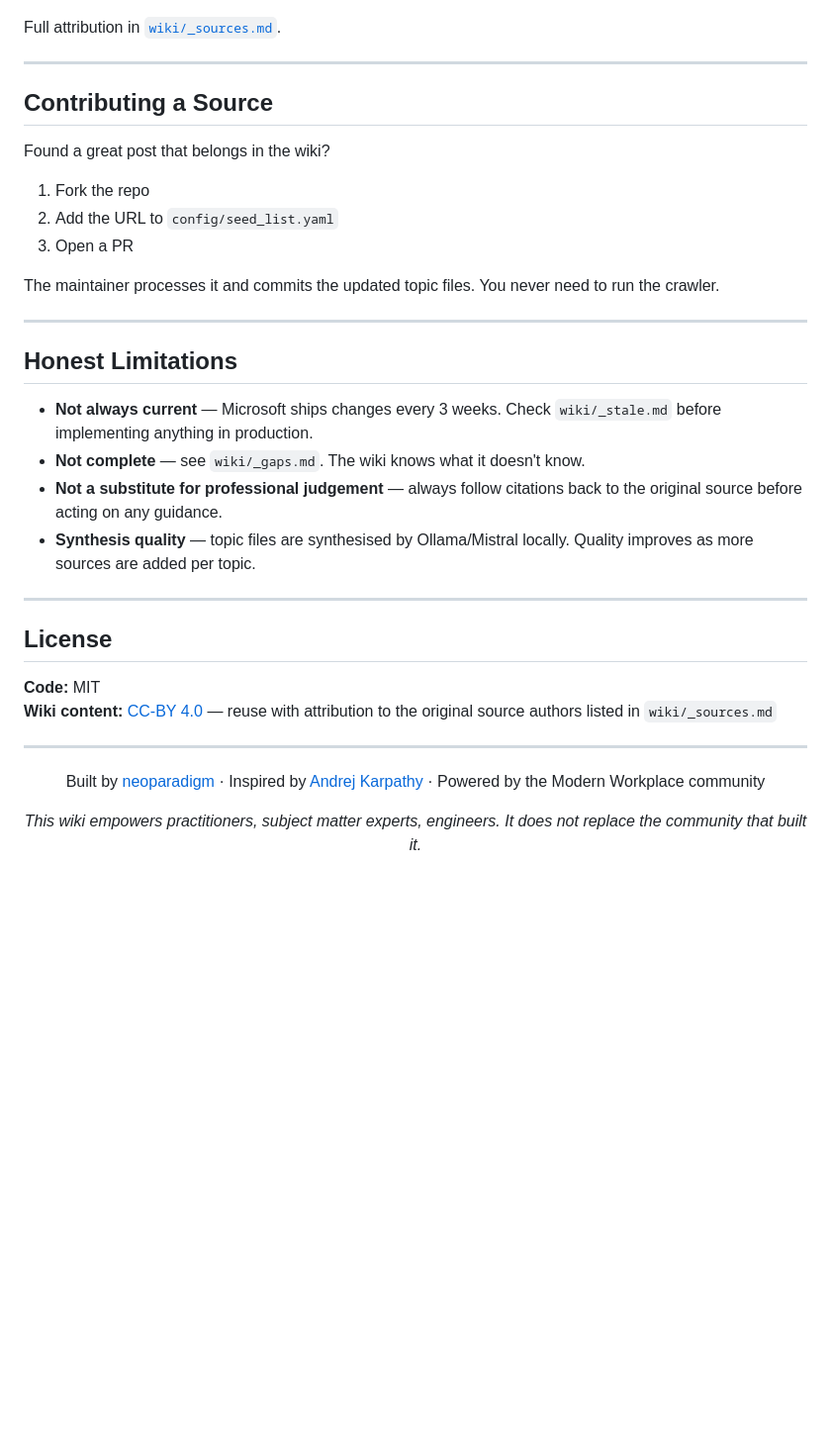
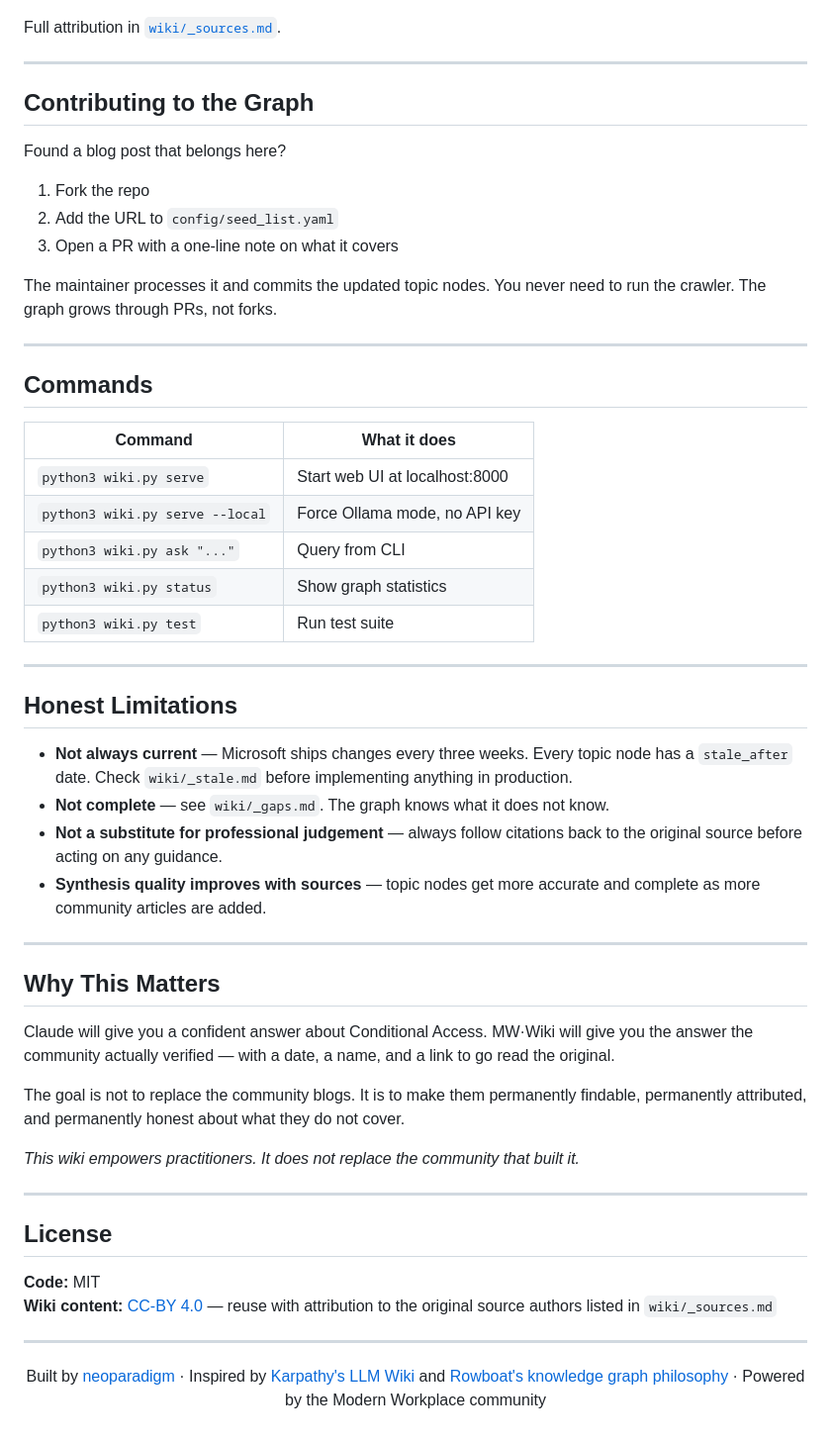
Before and after one commit to neoparadigm/mw-wiki, a Markdown page: README.md, the part around one of its changes. Shown at 99% size. Rendered like a GitHub page; blank space fills up the shorter version.

```diff
--- a/README.md
+++ b/README.md
@@ -122,24 +145,46 @@ Full attribution in [`wiki/_sources.md`](wiki/_sources.md).
 
 ---
 
-## Contributing a Source
+## Contributing to the Graph
 
-Found a great post that belongs in the wiki?
+Found a blog post that belongs here?
 
 1. Fork the repo
 2. Add the URL to `config/seed_list.yaml`
-3. Open a PR
+3. Open a PR with a one-line note on what it covers
 
-The maintainer processes it and commits the updated topic files. You never need to run the crawler.
+The maintainer processes it and commits the updated topic nodes. You never need to run the crawler. The graph grows through PRs, not forks.
+
+---
+
+## Commands
+
+| Command | What it does |
+|---|---|
+| `python3 wiki.py serve` | Start web UI at localhost:8000 |
+| `python3 wiki.py serve --local` | Force Ollama mode, no API key |
+| `python3 wiki.py ask "..."` | Query from CLI |
+| `python3 wiki.py status` | Show graph statistics |
+| `python3 wiki.py test` | Run test suite |
 
 ---
 
 ## Honest Limitations
 
-- **Not always current** — Microsoft ships changes every 3 weeks. Check `wiki/_stale.md` before implementing anything in production.
-- **Not complete** — see `wiki/_gaps.md`. The wiki knows what it doesn't know.
+- **Not always current** — Microsoft ships changes every three weeks. Every topic node has a `stale_after` date. Check `wiki/_stale.md` before implementing anything in production.
+- **Not complete** — see `wiki/_gaps.md`. The graph knows what it does not know.
 - **Not a substitute for professional judgement** — always follow citations back to the original source before acting on any guidance.
-- **Synthesis quality** — topic files are synthesised by Ollama/Mistral locally. Quality improves as more sources are added per topic.
+- **Synthesis quality improves with sources** — topic nodes get more accurate and complete as more community articles are added.
+
+---
+
+## Why This Matters
+
+Claude will give you a confident answer about Conditional Access. MW·Wiki will give you the answer the community actually verified — with a date, a name, and a link to go read the original.
+
+The goal is not to replace the community blogs. It is to make them permanently findable, permanently attributed, and permanently honest about what they do not cover.
+
+*This wiki empowers practitioners. It does not replace the community that built it.*
 
 ---
 
@@ -152,8 +197,6 @@ The maintainer processes it and commits the updated topic files. You never need
 
 <div align="center">
 
-Built by [neoparadigm](https://github.com/neoparadigm) · Inspired by [Andrej Karpathy](https://github.com/karpathy) · Powered by the Modern Workplace community
-
-*This wiki empowers practitioners, subject matter experts, engineers. It does not replace the community that built it.*
+Built by [neoparadigm](https://github.com/neoparadigm) · Inspired by [Karpathy's LLM Wiki](https://github.com/karpathy) and [Rowboat's knowledge graph philosophy](https://github.com/rowboatlabs/rowboat) · Powered by the Modern Workplace community
 
 </div>
```
Also changed, not shown: other parts of README.md (+73 -50 lines).
